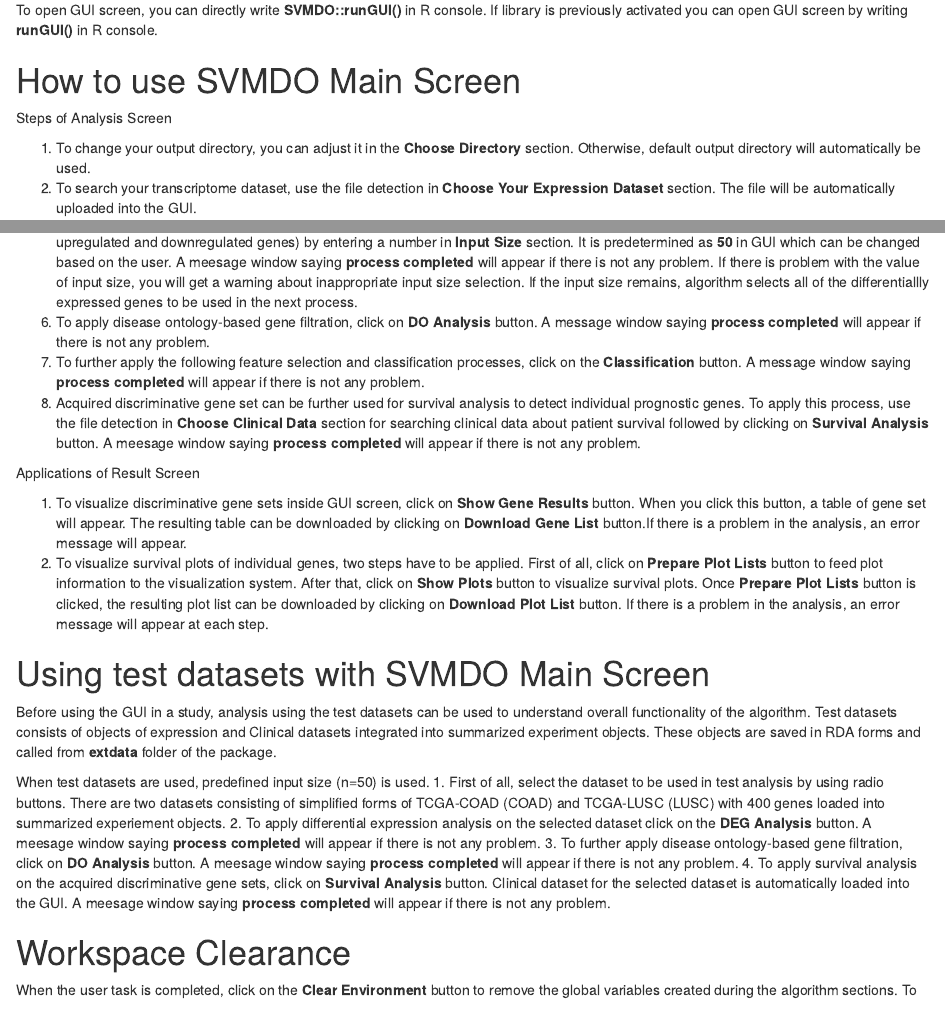
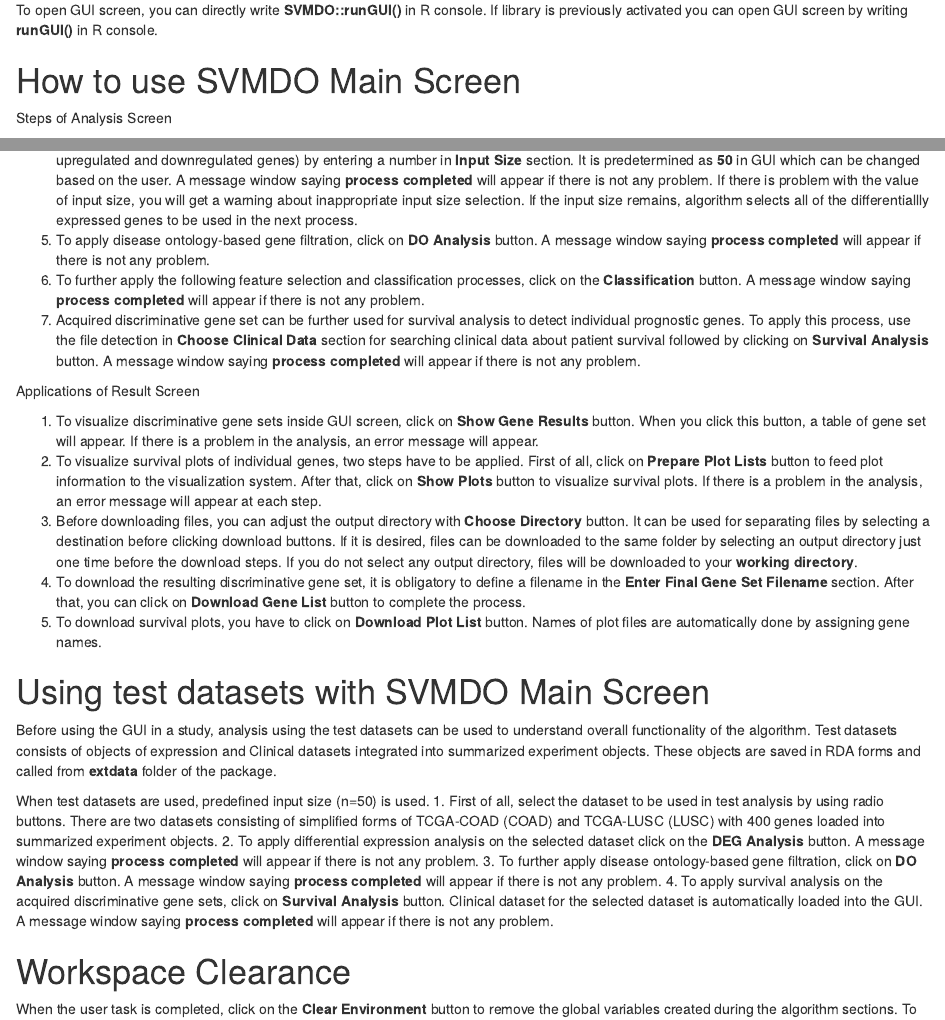
Before and after one commit to bioc/SVMDO, an R Markdown document (vignettes/SVMDO_guide.Rmd): the page in a window 1100 px wide, from 2920 px down, and a second part further down, joined at a grey line. Rendered offline with R 4.5, knitr and Pandoc, with nearby package versions; drawn as R Markdown's standard HTML page in place of the format the file asks for.

Commit message:
Update SVMDO_guide.Rmd

```diff
--- a/vignettes/SVMDO_guide.Rmd
+++ b/vignettes/SVMDO_guide.Rmd
@@ -113,5 +113,3 @@ To open GUI screen, you can directly write **SVMDO::runGUI()** in R console. If
 
 Steps of Analysis Screen
 
-1. To change your output directory, you can adjust it in the **Choose Directory** section.  Otherwise, default output directory will automatically be used.
-2. To search your transcriptome dataset, use the file detection in **Choose Your Expression Dataset** section. The file will be automatically uploaded into the GUI.
@@ -120,4 +115,0 @@ Steps of Analysis Screen
-5. When the differential expression process is completed, a user-defined input size (n) is selected to filter the initial gene list (i.e., n number of upregulated and downregulated genes) by entering a number in **Input Size** section. It is predetermined as **50** in GUI which can be changed based on the user. A meesage window saying **process completed** will appear if there is not any problem. If there is problem with the value of input size, you will get a warning about inappropriate input size selection. If the input size remains, algorithm selects all of the differentiallly expressed genes to be used in the next process.
-6. To apply disease ontology-based gene filtration, click on **DO Analysis** button. A message window saying **process completed** will appear if there is not any problem.
-7. To further apply the following feature selection and classification processes, click on the **Classification** button. A message window saying **process completed** will appear if there is not any problem.
-8. Acquired discriminative gene set can be further used for survival analysis to detect individual prognostic genes. To apply this process, use the file detection in **Choose Clinical Data** section for searching clinical data about patient survival followed by clicking on **Survival Analysis** button. A meesage window saying **process completed** will appear if there is not any problem.
@@ -124,17 +119,25 @@ Steps of Analysis Screen
+4. When the differential expression process is completed, a user-defined input size (n) is selected to filter the initial gene list (i.e., n number of upregulated and downregulated genes) by entering a number in **Input Size** section. It is predetermined as **50** in GUI which can be changed based on the user. A message window saying **process completed** will appear if there is not any problem. If there is problem with the value of input size, you will get a warning about inappropriate input size selection. If the input size remains, algorithm selects all of the differentiallly expressed genes to be used in the next process.
+5. To apply disease ontology-based gene filtration, click on **DO Analysis** button. A message window saying **process completed** will appear if there is not any problem.
+6. To further apply the following feature selection and classification processes, click on the **Classification** button. A message window saying **process completed** will appear if there is not any problem.
+7. Acquired discriminative gene set can be further used for survival analysis to detect individual prognostic genes. To apply this process, use the file detection in **Choose Clinical Data** section for searching clinical data about patient survival followed by clicking on **Survival Analysis** button. A message window saying **process completed** will appear if there is not any problem.
 
 Applications of Result Screen
 
-1. To visualize discriminative gene sets inside GUI screen, click on **Show Gene Results** button. When you click this button, a table of gene set will appear. The resulting table can be downloaded by clicking on **Download Gene List** button.If there is a problem in the analysis, an error message will appear.
-2. To visualize survival plots of individual genes, two steps have to be applied. First of all, click on **Prepare Plot Lists** button to feed plot information to the visualization system. After that, click on **Show Plots** button to visualize survival plots. Once **Prepare Plot Lists** button is clicked, the resulting plot list can be downloaded by clicking on **Download Plot List** button. If there is a problem in the analysis, an error message will appear at each step.
+1. To visualize discriminative gene sets inside GUI screen, click on **Show Gene Results** button. When you click this button, a table of gene set will appear. If there is a problem in the analysis, an error message will appear.
+2. To visualize survival plots of individual genes, two steps have to be applied. First of all, click on **Prepare Plot Lists** button to feed plot information to the visualization system. After that, click on **Show Plots** button to visualize survival plots. If there is a problem in the analysis, an error message will appear at each step.
+3. Before downloading files, you can adjust the output directory with **Choose Directory** button. It can be used for separating files by selecting a destination before clicking download buttons. If it is desired, files can be downloaded to the same folder by selecting an output directory just one time before the download steps.
+If you do not select any output directory, files will be downloaded to your **working directory**.
+4. To download the resulting discriminative gene set, it is obligatory to define a filename in the **Enter Final Gene Set Filename** section. After that, you can click on **Download Gene List** button to complete the process.
+5. To download survival plots, you have to click on **Download Plot List** button. Names of plot files are automatically done by assigning gene names.
 
 # Using test datasets with SVMDO Main Screen
 Before using the GUI in a study, analysis using the test datasets can be used to understand overall functionality of the algorithm. Test datasets consists of objects of expression and Clinical datasets integrated into summarized experiment objects. These objects are saved in RDA forms and called from **extdata** folder of the package.
 
 When test datasets are used, predefined input size (n=50) is used.
-1. First of all, select the dataset to be used in test analysis by using radio buttons. There are two datasets consisting of simplified forms of TCGA-COAD (COAD) and TCGA-LUSC (LUSC) with 400 genes loaded into summarized experiement objects.
-2. To apply differential expression analysis on the selected dataset click on the **DEG Analysis** button. A meesage window saying **process completed** will appear if there is not any problem.
-3. To further apply disease ontology-based gene filtration, click on **DO Analysis** button. A meesage window saying **process completed** will appear if there is not any problem.
-4. To apply survival analysis on the acquired discriminative gene sets, click on **Survival Analysis** button. Clinical dataset for the selected dataset is automatically loaded into the GUI. A meesage window saying **process completed** will appear if there is not any problem.
+1. First of all, select the dataset to be used in test analysis by using radio buttons. There are two datasets consisting of simplified forms of TCGA-COAD (COAD) and TCGA-LUSC (LUSC) with 400 genes loaded into summarized experiment objects.
+2. To apply differential expression analysis on the selected dataset click on the **DEG Analysis** button. A message window saying **process completed** will appear if there is not any problem.
+3. To further apply disease ontology-based gene filtration, click on **DO Analysis** button. A message window saying **process completed** will appear if there is not any problem.
+4. To apply survival analysis on the acquired discriminative gene sets, click on **Survival Analysis** button. Clinical dataset for the selected dataset is automatically loaded into the GUI. A message window saying **process completed** will appear if there is not any problem.
 
 # Workspace Clearance
 When the user task is completed, click on the **Clear Environment** button to remove the global variables created during the algorithm sections. To prevent error in the next usages of GUI, it is a necessary process. It can be applied at any moment without the necessity of completing all of the steps of algorithm. A message window saying **process completed** will appear if there is not any problem.
```
Also changed, not shown: vignettes/SVMDO_guide.Rmd (5 more changed lines).
